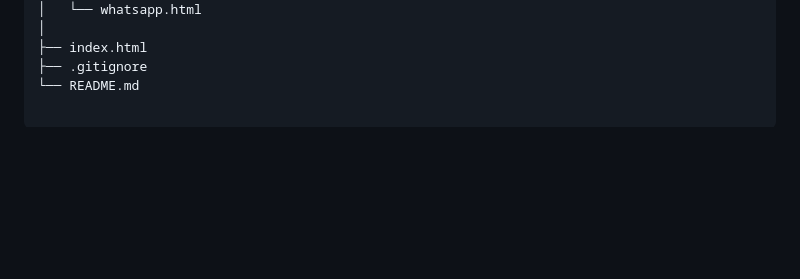
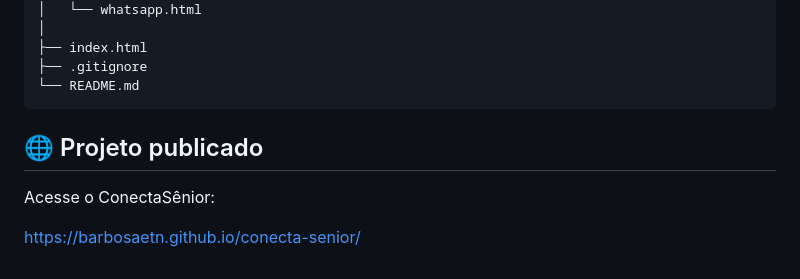
Before and after one commit to BarbosaETN/conecta-senior, a Markdown page: README.md, the part around the change. Drawn GitHub-style; blank space fills up the shorter version.

Commit message:
docs: add production site link

````diff
--- a/README.md
+++ b/README.md
@@ -113,3 +113,10 @@ conecta-senior/
 ├── index.html
 ├── .gitignore
 └── README.md
+```
+
+## 🌐 Projeto publicado
+
+Acesse o ConectaSênior:
+
+https://barbosaetn.github.io/conecta-senior/
````
